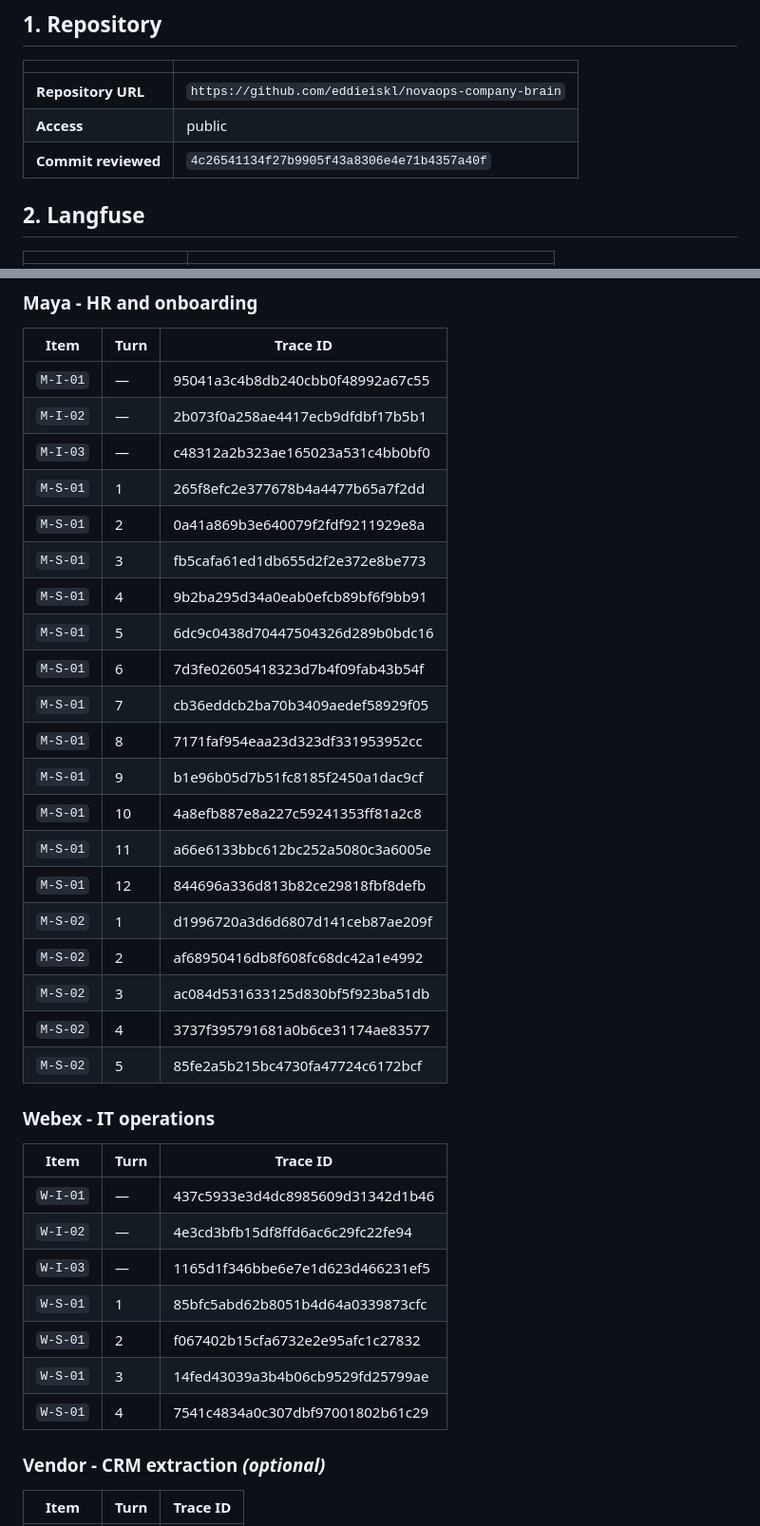
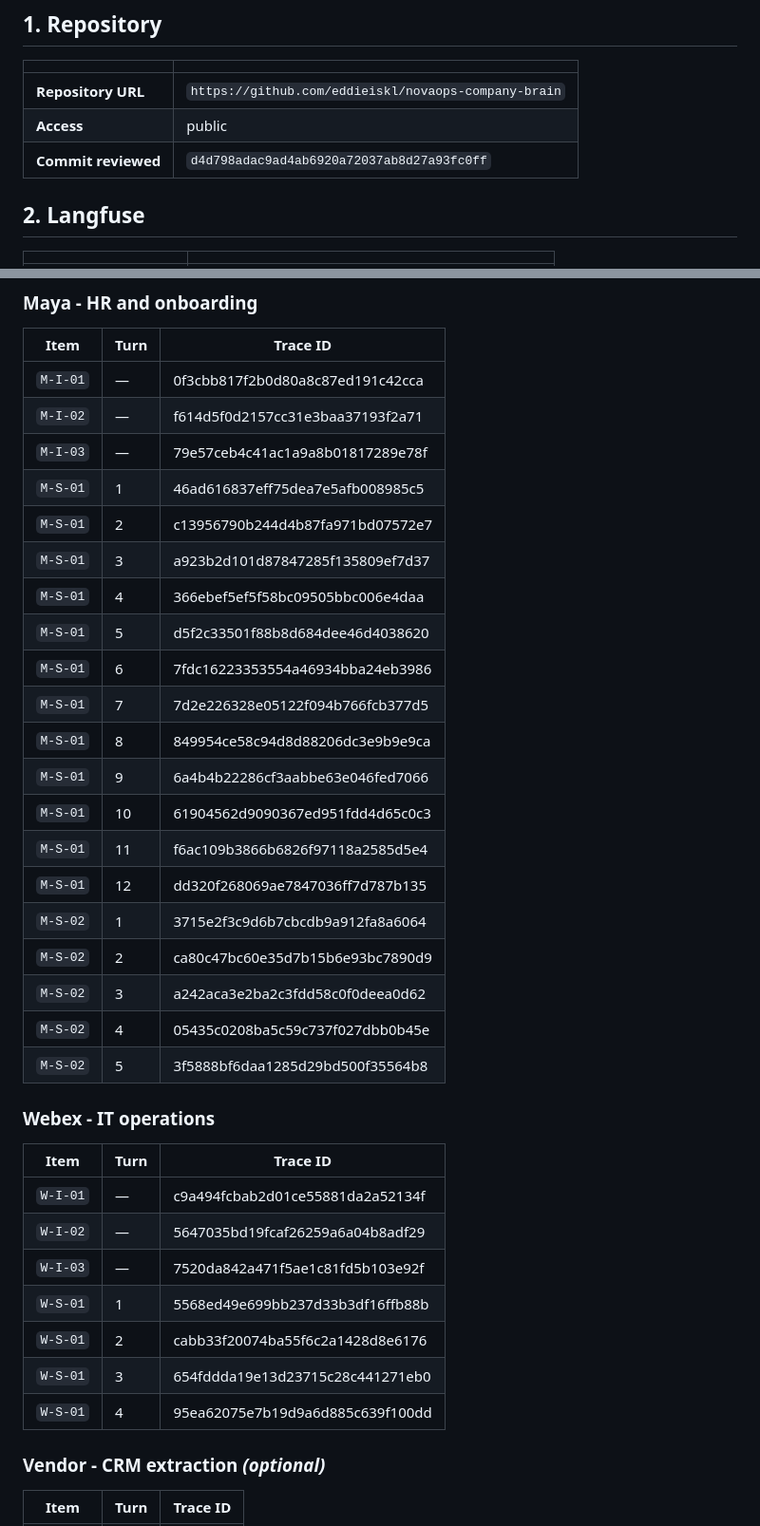
Before and after one commit to eddieiskl/novaops-company-brain, a Markdown page: SUBMISSION.md, 2 parts joined by grey strips. Shown at 95% size. GitHub-like rendering.

Commit message:
Refresh final trace index

```diff
--- a/SUBMISSION.md
+++ b/SUBMISSION.md
@@ -11,7 +11,7 @@ and it is how every trace gets found.
 | ------------------- | ------------------------------------------------ |
 | **Repository URL**  | `https://github.com/eddieiskl/novaops-company-brain` |
 | **Access**          | public |
-| **Commit reviewed** | `4c26541134f27b9905f43a8306e4e71b4357a40f` |
+| **Commit reviewed** | `d4d798adac9ad4ab6920a72037ab8d27a93fc0ff` |
 
 ## 2. Langfuse
 
@@ -60,38 +60,38 @@ blank if you did not run it.
 
 | Item | Turn | Trace ID |
 | ---- | ---- | -------- |
-| `M-I-01` | — | 95041a3c4b8db240cbb0f48992a67c55 |
-| `M-I-02` | — | 2b073f0a258ae4417ecb9dfdbf17b5b1 |
-| `M-I-03` | — | c48312a2b323ae165023a531c4bb0bf0 |
-| `M-S-01` | 1 | 265f8efc2e377678b4a4477b65a7f2dd |
-| `M-S-01` | 2 | 0a41a869b3e640079f2fdf9211929e8a |
-| `M-S-01` | 3 | fb5cafa61ed1db655d2f2e372e8be773 |
-| `M-S-01` | 4 | 9b2ba295d34a0eab0efcb89bf6f9bb91 |
-| `M-S-01` | 5 | 6dc9c0438d70447504326d289b0bdc16 |
-| `M-S-01` | 6 | 7d3fe02605418323d7b4f09fab43b54f |
-| `M-S-01` | 7 | cb36eddcb2ba70b3409aedef58929f05 |
-| `M-S-01` | 8 | 7171faf954eaa23d323df331953952cc |
-| `M-S-01` | 9 | b1e96b05d7b51fc8185f2450a1dac9cf |
-| `M-S-01` | 10 | 4a8efb887e8a227c59241353ff81a2c8 |
-| `M-S-01` | 11 | a66e6133bbc612bc252a5080c3a6005e |
-| `M-S-01` | 12 | 844696a336d813b82ce29818fbf8defb |
-| `M-S-02` | 1 | d1996720a3d6d6807d141ceb87ae209f |
-| `M-S-02` | 2 | af68950416db8f608fc68dc42a1e4992 |
-| `M-S-02` | 3 | ac084d531633125d830bf5f923ba51db |
-| `M-S-02` | 4 | 3737f395791681a0b6ce31174ae83577 |
-| `M-S-02` | 5 | 85fe2a5b215bc4730fa47724c6172bcf |
+| `M-I-01` | — | 0f3cbb817f2b0d80a8c87ed191c42cca |
+| `M-I-02` | — | f614d5f0d2157cc31e3baa37193f2a71 |
+| `M-I-03` | — | 79e57ceb4c41ac1a9a8b01817289e78f |
+| `M-S-01` | 1 | 46ad616837eff75dea7e5afb008985c5 |
+| `M-S-01` | 2 | c13956790b244d4b87fa971bd07572e7 |
+| `M-S-01` | 3 | a923b2d101d87847285f135809ef7d37 |
+| `M-S-01` | 4 | 366ebef5ef5f58bc09505bbc006e4daa |
+| `M-S-01` | 5 | d5f2c33501f88b8d684dee46d4038620 |
+| `M-S-01` | 6 | 7fdc16223353554a46934bba24eb3986 |
+| `M-S-01` | 7 | 7d2e226328e05122f094b766fcb377d5 |
+| `M-S-01` | 8 | 849954ce58c94d8d88206dc3e9b9e9ca |
+| `M-S-01` | 9 | 6a4b4b22286cf3aabbe63e046fed7066 |
+| `M-S-01` | 10 | 61904562d9090367ed951fdd4d65c0c3 |
+| `M-S-01` | 11 | f6ac109b3866b6826f97118a2585d5e4 |
+| `M-S-01` | 12 | dd320f268069ae7847036ff7d787b135 |
+| `M-S-02` | 1 | 3715e2f3c9d6b7cbcdb9a912fa8a6064 |
+| `M-S-02` | 2 | ca80c47bc60e35d7b15b6e93bc7890d9 |
+| `M-S-02` | 3 | a242aca3e2ba2c3fdd58c0f0deea0d62 |
+| `M-S-02` | 4 | 05435c0208ba5c59c737f027dbb0b45e |
+| `M-S-02` | 5 | 3f5888bf6daa1285d29bd500f35564b8 |
 
 ### Webex - IT operations
 
 | Item | Turn | Trace ID |
 | ---- | ---- | -------- |
-| `W-I-01` | — | 437c5933e3d4dc8985609d31342d1b46 |
-| `W-I-02` | — | 4e3cd3bfb15df8ffd6ac6c29fc22fe94 |
-| `W-I-03` | — | 1165d1f346bbe6e7e1d623d466231ef5 |
-| `W-S-01` | 1 | 85bfc5abd62b8051b4d64a0339873cfc |
-| `W-S-01` | 2 | f067402b15cfa6732e2e95afc1c27832 |
-| `W-S-01` | 3 | 14fed43039a3b4b06cb9529fd25799ae |
-| `W-S-01` | 4 | 7541c4834a0c307dbf97001802b61c29 |
+| `W-I-01` | — | c9a494fcbab2d01ce55881da2a52134f |
+| `W-I-02` | — | 5647035bd19fcaf26259a6a04b8adf29 |
+| `W-I-03` | — | 7520da842a471f5ae1c81fd5b103e92f |
+| `W-S-01` | 1 | 5568ed49e699bb237d33b3df16ffb88b |
+| `W-S-01` | 2 | cabb33f20074ba55f6c2a1428d8e6176 |
+| `W-S-01` | 3 | 654fddda19e13d23715c28c441271eb0 |
+| `W-S-01` | 4 | 95ea62075e7b19d9a6d885c639f100dd |
 
 ### Vendor - CRM extraction  *(optional)*
 
```
